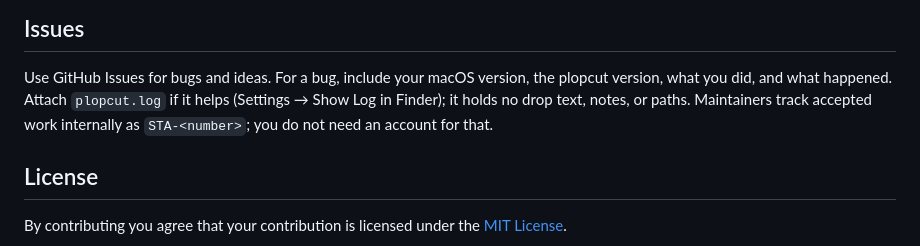
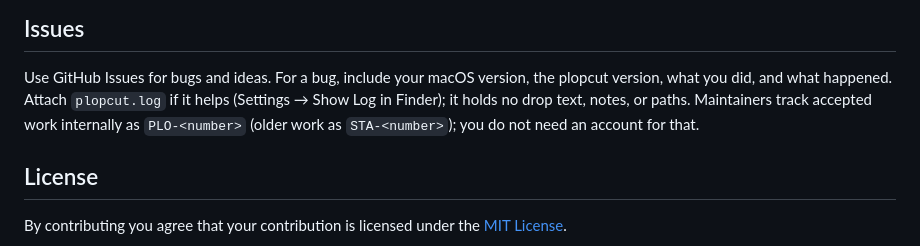
Before and after one commit to chan-byeong/plopcut, a Markdown page: CONTRIBUTING.md, the part around the change. Rendered like a GitHub page.

```diff
--- a/CONTRIBUTING.md
+++ b/CONTRIBUTING.md
@@ -60,7 +60,7 @@ test, chore, perf, ci.
 Use GitHub Issues for bugs and ideas. For a bug, include your macOS version, the
 plopcut version, what you did, and what happened. Attach `plopcut.log` if it
 helps (Settings → Show Log in Finder); it holds no drop text, notes, or paths.
-Maintainers track accepted work internally as `STA-<number>`; you do not need an account for that.
+Maintainers track accepted work internally as `PLO-<number>` (older work as `STA-<number>`); you do not need an account for that.
 
 ## License
 
```
Also changed, not shown: AGENTS.md (+1 -1 lines), docs/agents/issue-tracker.md (+16 -11 lines).
